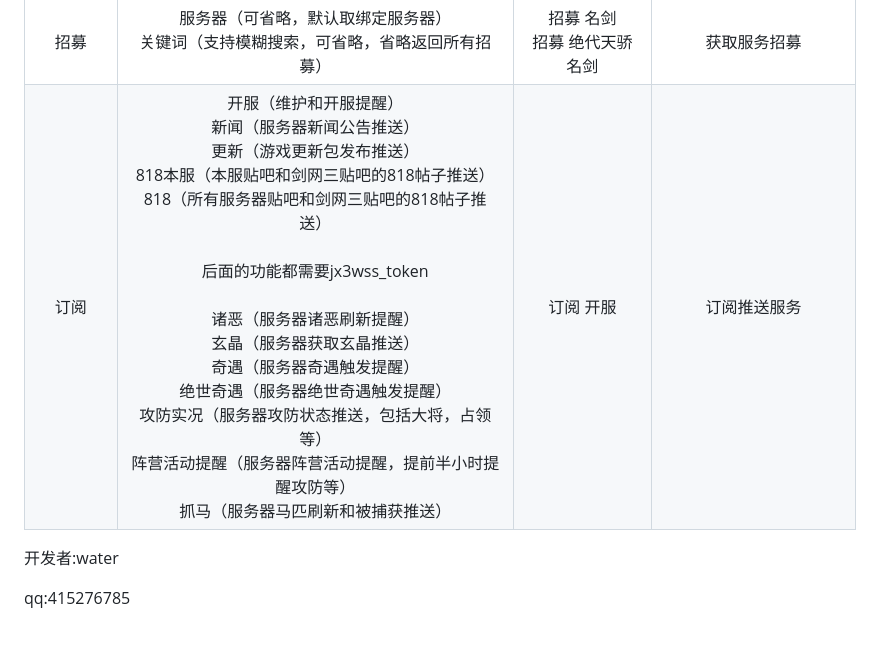
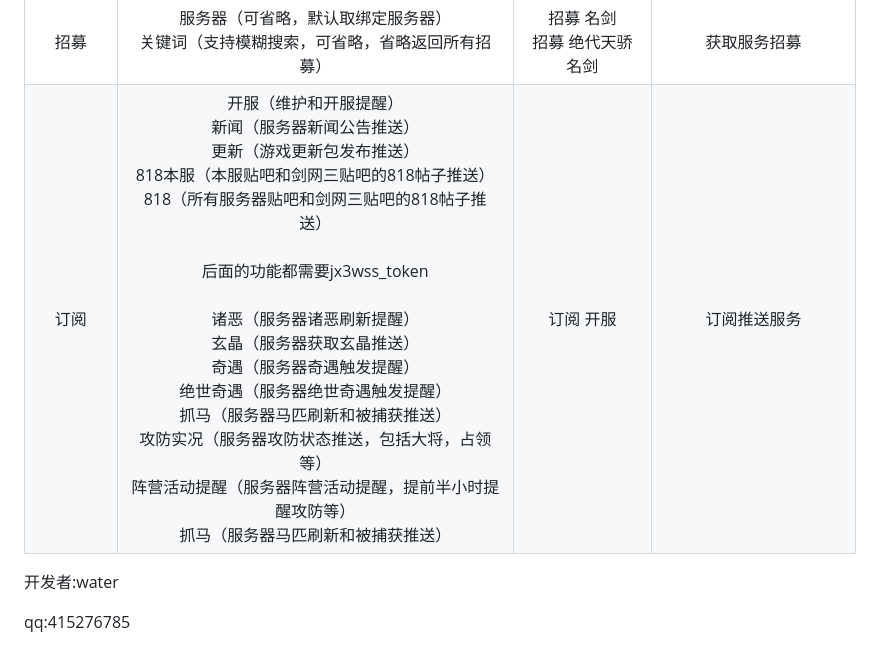
Before and after one commit to fuyang0811/nonebot-plugin-jx3, a Markdown page: README.md, the part around the change. Drawn GitHub-style.

```diff
--- a/README.md
+++ b/README.md
@@ -82,7 +82,7 @@ plugin_dirs = ["plugins"]
 | 骚话 |                       无                       |              骚话               | 随即一条骚话 |
 | 奇遇 |         服务器（可省略，默认取绑定服务器）<br>角色名（必填）          |     奇遇 xxx<br>奇遇 绝代天骄 xxx     | 获取角色奇遇记录 |
 | 招募 | 服务器（可省略，默认取绑定服务器）<br>关键词（支持模糊搜索，可省略，省略返回所有招募） |      招募 名剑<br>招募 绝代天骄 名剑      | 获取服务招募 |
-| 订阅 | 开服（维护和开服提醒）<br>新闻（服务器新闻公告推送）<br>更新（游戏更新包发布推送）<br>818本服（本服贴吧和剑网三贴吧的818帖子推送）<br>818（所有服务器贴吧和剑网三贴吧的818帖子推送）<br><br>后面的功能都需要jx3wss_token <br><br>诸恶（服务器诸恶刷新提醒）<br>玄晶（服务器获取玄晶推送）<br>奇遇（服务器奇遇触发提醒）<br>绝世奇遇（服务器绝世奇遇触发提醒）<br>攻防实况（服务器攻防状态推送，包括大将，占领等）<br>阵营活动提醒（服务器阵营活动提醒，提前半小时提醒攻防等）<br>抓马（服务器马匹刷新和被捕获推送）|      订阅 开服      | 订阅推送服务 |
+| 订阅 | 开服（维护和开服提醒）<br>新闻（服务器新闻公告推送）<br>更新（游戏更新包发布推送）<br>818本服（本服贴吧和剑网三贴吧的818帖子推送）<br>818（所有服务器贴吧和剑网三贴吧的818帖子推送）<br><br>后面的功能都需要jx3wss_token <br><br>诸恶（服务器诸恶刷新提醒）<br>玄晶（服务器获取玄晶推送）<br>奇遇（服务器奇遇触发提醒）<br>绝世奇遇（服务器绝世奇遇触发提醒）<br>抓马（服务器马匹刷新和被捕获推送）<br>攻防实况（服务器攻防状态推送，包括大将，占领等）<br>阵营活动提醒（服务器阵营活动提醒，提前半小时提醒攻防等）<br>抓马（服务器马匹刷新和被捕获推送）|      订阅 开服      | 订阅推送服务 |
 
 开发者:water
 
```
